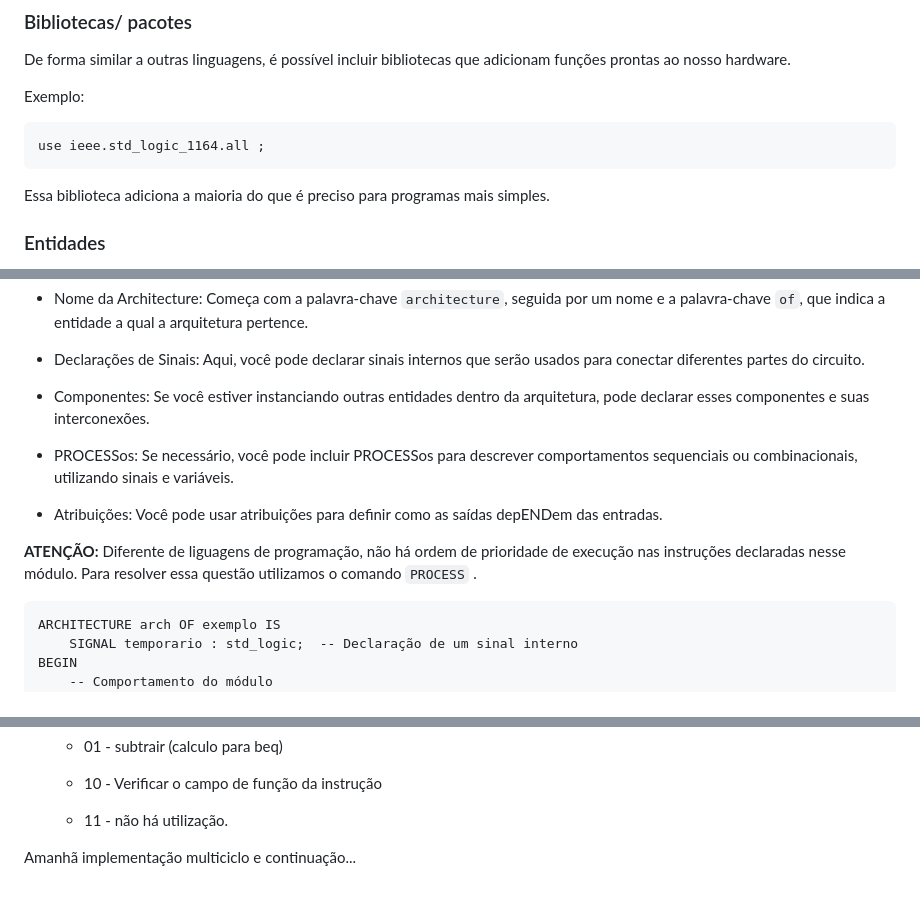
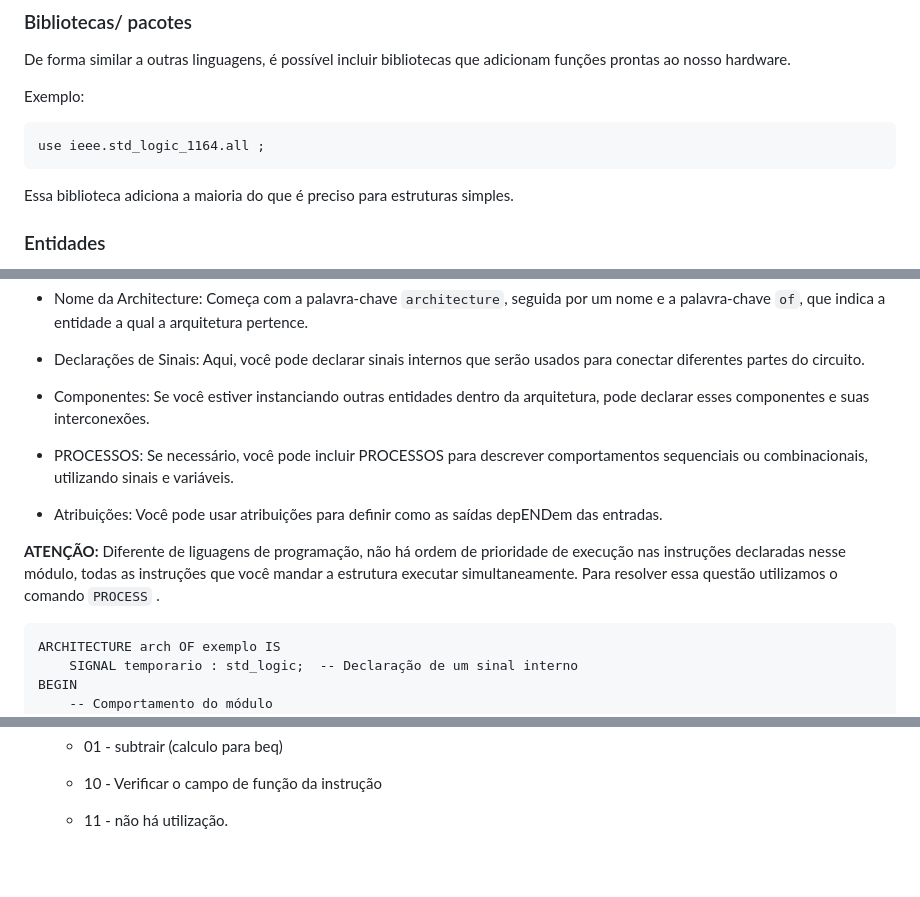
Before and after one commit to Gabriel-E-S/UEPG, a Markdown page: Organização e Arquitetura de Computadores II/Revisão prova 1/README.md, 3 parts joined by grey strips. Rendered like a GitHub page; blank space fills up the shorter version.

Commit message:
I complemented some parts of texto

````diff
--- a/Organização e Arquitetura de Computadores II/Revisão prova 1/README.md
+++ b/Organização e Arquitetura de Computadores II/Revisão prova 1/README.md
@@ -30,7 +30,7 @@ Exemplo:
 use ieee.std_logic_1164.all ;
 ```
 
-Essa biblioteca adiciona a maioria do que é preciso para programas mais simples.
+Essa biblioteca adiciona a maioria do que é preciso para estruturas simples.
 
 ### Entidades
 
@@ -59,11 +59,11 @@ Estrutura da Architecture:
 
 + Componentes: Se você estiver instanciando outras entidades dentro da arquitetura, pode declarar esses componentes e suas interconexões.
 
-+ PROCESSos: Se necessário, você pode incluir PROCESSos para descrever comportamentos sequenciais ou combinacionais, utilizando sinais e variáveis.
++ PROCESSOS: Se necessário, você pode incluir PROCESSOS para descrever comportamentos sequenciais ou combinacionais, utilizando sinais e variáveis.
 
 + Atribuições: Você pode usar atribuições para definir como as saídas depENDem das entradas.
 
-**ATENÇÃO:** Diferente de liguagens de programação, não há ordem de prioridade de execução nas instruções declaradas nesse módulo.
+**ATENÇÃO:** Diferente de liguagens de programação, não há ordem de prioridade de execução nas instruções declaradas nesse módulo, todas as instruções que você mandar a estrutura executar simultaneamente.
 Para resolver essa questão utilizamos o comando `PROCESS` .
 
 ``` VHDL
@@ -145,5 +145,3 @@ Os sinais de controle devem decidir de onde vão pegar os operandos, em instruç
     + 10 - Verificar o campo de função da instrução
 
     + 11 - não há utilização.
-
-Amanhã implementação multiciclo e continuação...
````
Also changed, not shown: other parts of Organização e Arquitetura de Computadores II/Revisão prova 1/README.md (+1 -1 lines).
